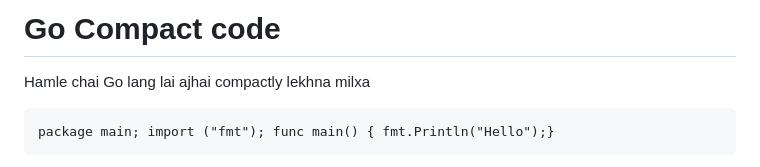
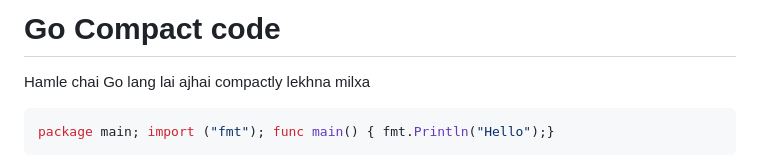
Before and after one commit to orphiic/go, a Markdown page: README.md, the part around the change. GitHub-like rendering.

````diff
--- a/README.md
+++ b/README.md
@@ -64,7 +64,7 @@ Aaba yeslai part part ma bujaum:
 # Go Compact code
 
 Hamle chai Go lang lai ajhai compactly lekhna milxa
-```
+```Go
 package main; import ("fmt"); func main() { fmt.Println("Hello");}
 ```
 Yo chai recomendable xaina just information ko lagi matrai ho kina vane yo way ma code lai bujna ekdam complex hunxa.
````
